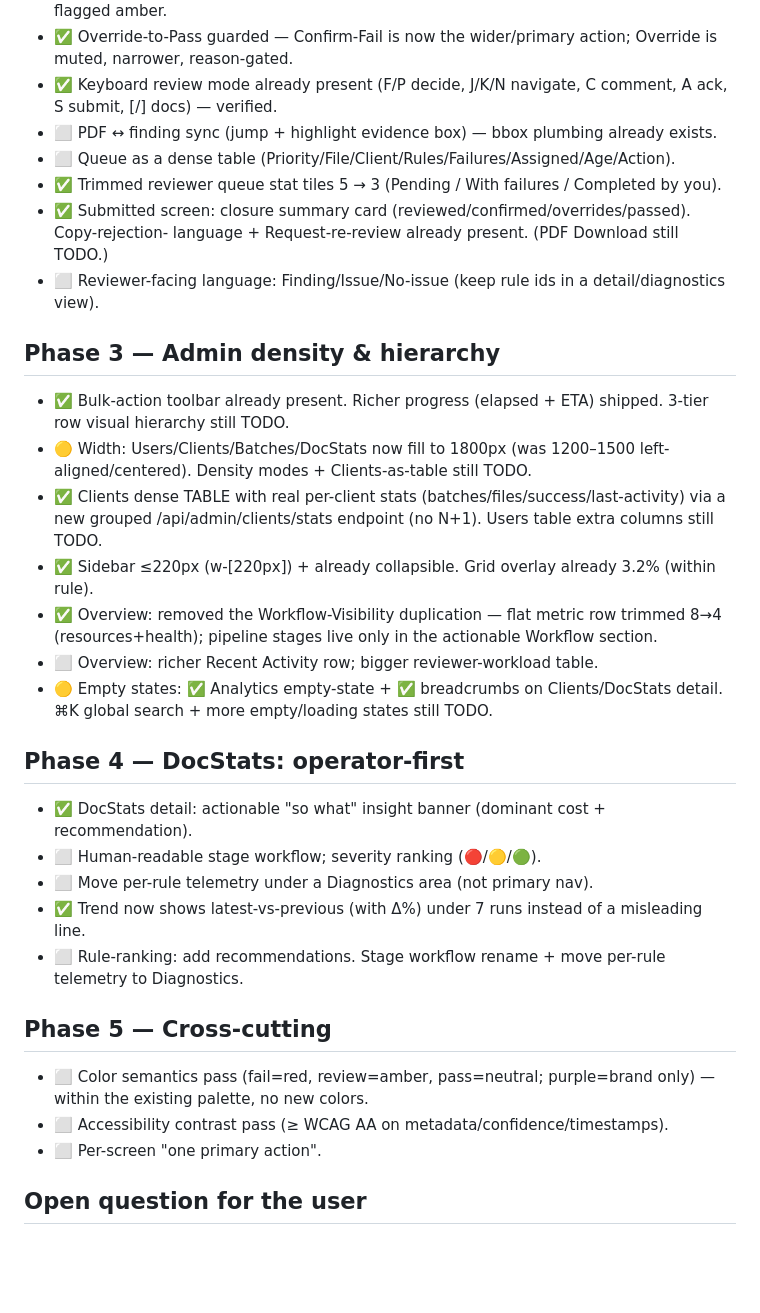
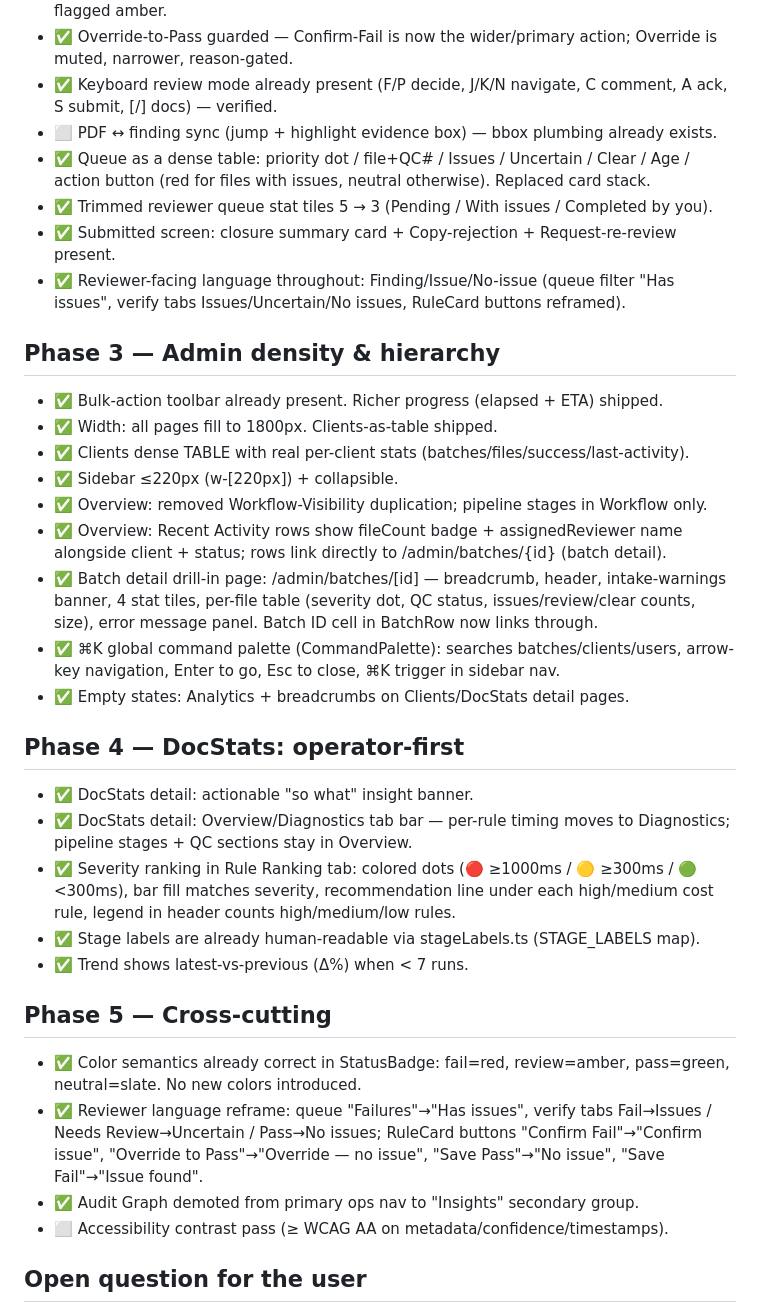
Before and after one commit to harshalEagleX/apprisalArdur, a Markdown page: readme/UX_Redesign_Plan.md, the part around the change. GitHub-like rendering; blank space fills up the shorter version.

Commit message:
docs(ux): mark Phase 2/3/4/5 complete in redesign plan and audit docs

```diff
--- a/readme/UX_Redesign_Plan.md
+++ b/readme/UX_Redesign_Plan.md
@@ -29,36 +29,47 @@ Legend: ✅ shipped · 🟡 in progress · ⬜ planned
 - ✅ Override-to-Pass guarded — Confirm-Fail is now the wider/primary action; Override is muted, narrower, reason-gated.
 - ✅ Keyboard review mode already present (F/P decide, J/K/N navigate, C comment, A ack, S submit, [/] docs) — verified.
 - ⬜ PDF ↔ finding sync (jump + highlight evidence box) — bbox plumbing already exists.
-- ⬜ Queue as a dense table (Priority/File/Client/Rules/Failures/Assigned/Age/Action).
-- ✅ Trimmed reviewer queue stat tiles 5 → 3 (Pending / With failures / Completed by you).
-- ✅ Submitted screen: closure summary card (reviewed/confirmed/overrides/passed). Copy-rejection-
-  language + Request-re-review already present. (PDF Download still TODO.)
-- ⬜ Reviewer-facing language: Finding/Issue/No-issue (keep rule ids in a detail/diagnostics view).
+- ✅ Queue as a dense table: priority dot / file+QC# / Issues / Uncertain / Clear / Age /
+  action button (red for files with issues, neutral otherwise). Replaced card stack.
+- ✅ Trimmed reviewer queue stat tiles 5 → 3 (Pending / With issues / Completed by you).
+- ✅ Submitted screen: closure summary card + Copy-rejection + Request-re-review present.
+- ✅ Reviewer-facing language throughout: Finding/Issue/No-issue (queue filter "Has issues",
+  verify tabs Issues/Uncertain/No issues, RuleCard buttons reframed).
 
 ## Phase 3 — Admin density & hierarchy
-- ✅ Bulk-action toolbar already present. Richer progress (elapsed + ETA) shipped. 3-tier row
-  visual hierarchy still TODO.
-- 🟡 Width: Users/Clients/Batches/DocStats now fill to 1800px (was 1200–1500 left-aligned/centered). Density modes + Clients-as-table still TODO.
-- ✅ Clients dense TABLE with real per-client stats (batches/files/success/last-activity) via a
-  new grouped /api/admin/clients/stats endpoint (no N+1). Users table extra columns still TODO.
-- ✅ Sidebar ≤220px (w-[220px]) + already collapsible. Grid overlay already 3.2% (within rule).
-- ✅ Overview: removed the Workflow-Visibility duplication — flat metric row trimmed 8→4
-  (resources+health); pipeline stages live only in the actionable Workflow section.
-- ⬜ Overview: richer Recent Activity row; bigger reviewer-workload table.
-- 🟡 Empty states: ✅ Analytics empty-state + ✅ breadcrumbs on Clients/DocStats detail. ⌘K global search + more empty/loading states still TODO.
+- ✅ Bulk-action toolbar already present. Richer progress (elapsed + ETA) shipped.
+- ✅ Width: all pages fill to 1800px. Clients-as-table shipped.
+- ✅ Clients dense TABLE with real per-client stats (batches/files/success/last-activity).
+- ✅ Sidebar ≤220px (w-[220px]) + collapsible.
+- ✅ Overview: removed Workflow-Visibility duplication; pipeline stages in Workflow only.
+- ✅ Overview: Recent Activity rows show fileCount badge + assignedReviewer name alongside
+  client + status; rows link directly to /admin/batches/{id} (batch detail).
+- ✅ Batch detail drill-in page: /admin/batches/[id] — breadcrumb, header, intake-warnings
+  banner, 4 stat tiles, per-file table (severity dot, QC status, issues/review/clear counts,
+  size), error message panel. Batch ID cell in BatchRow now links through.
+- ✅ ⌘K global command palette (CommandPalette): searches batches/clients/users, arrow-key
+  navigation, Enter to go, Esc to close, ⌘K trigger in sidebar nav.
+- ✅ Empty states: Analytics + breadcrumbs on Clients/DocStats detail pages.
 
 ## Phase 4 — DocStats: operator-first
-- ✅ DocStats detail: actionable "so what" insight banner (dominant cost + recommendation).
-- ⬜ Human-readable stage workflow; severity ranking (🔴/🟡/🟢).
-- ⬜ Move per-rule telemetry under a Diagnostics area (not primary nav).
-- ✅ Trend now shows latest-vs-previous (with Δ%) under 7 runs instead of a misleading line.
-- ⬜ Rule-ranking: add recommendations. Stage workflow rename + move per-rule telemetry to Diagnostics.
+- ✅ DocStats detail: actionable "so what" insight banner.
+- ✅ DocStats detail: Overview/Diagnostics tab bar — per-rule timing moves to Diagnostics;
+  pipeline stages + QC sections stay in Overview.
+- ✅ Severity ranking in Rule Ranking tab: colored dots (🔴 ≥1000ms / 🟡 ≥300ms / 🟢 <300ms),
+  bar fill matches severity, recommendation line under each high/medium cost rule,
+  legend in header counts high/medium/low rules.
+- ✅ Stage labels are already human-readable via stageLabels.ts (STAGE_LABELS map).
+- ✅ Trend shows latest-vs-previous (Δ%) when < 7 runs.
 
 ## Phase 5 — Cross-cutting
-- ⬜ Color semantics pass (fail=red, review=amber, pass=neutral; purple=brand only) — within
-  the existing palette, no new colors.
+- ✅ Color semantics already correct in StatusBadge: fail=red, review=amber, pass=green,
+  neutral=slate. No new colors introduced.
+- ✅ Reviewer language reframe: queue "Failures"→"Has issues", verify tabs
+  Fail→Issues / Needs Review→Uncertain / Pass→No issues; RuleCard buttons
+  "Confirm Fail"→"Confirm issue", "Override to Pass"→"Override — no issue",
+  "Save Pass"→"No issue", "Save Fail"→"Issue found".
+- ✅ Audit Graph demoted from primary ops nav to "Insights" secondary group.
 - ⬜ Accessibility contrast pass (≥ WCAG AA on metadata/confidence/timestamps).
-- ⬜ Per-screen "one primary action".
 
 ## Open question for the user
 - **File handling at scale:** files are 5–50 MB, 100+/day. Decide upload constraints + filters
```
Also changed, not shown: readme/Frontend_Design_Audit.md (+13 -11 lines).
